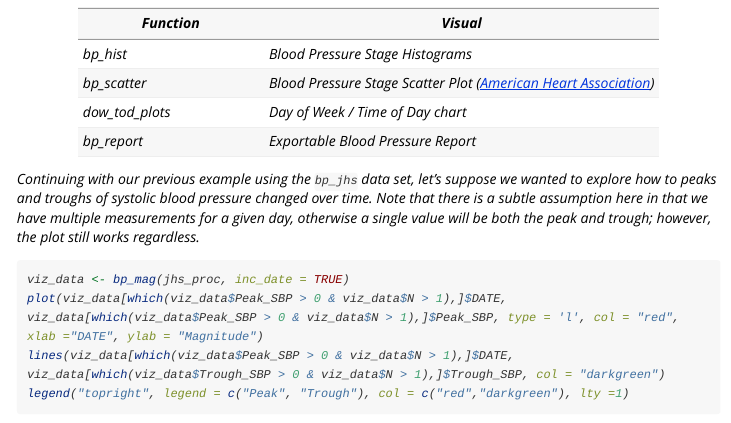
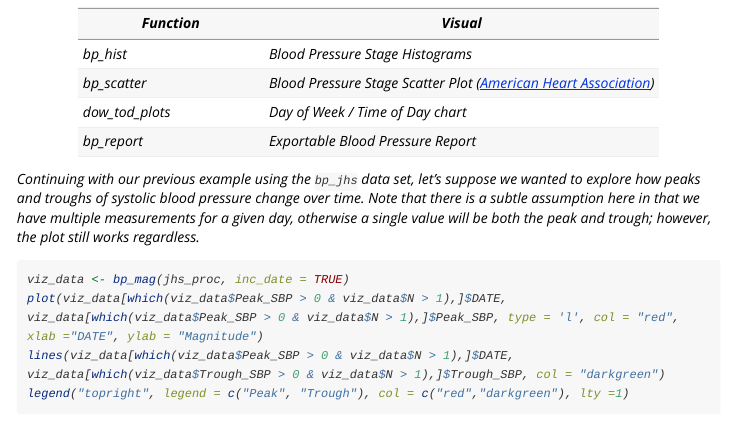
Before and after one commit to johnschwenck/bp, an R Markdown document (vignettes/bp.Rmd): the page in a window 1100 px wide, from 6390 px down. Rendered offline with R 4.5, knitr and Pandoc, with nearby package versions; some code elsewhere in the file could not run offline; long lines of code are wrapped; common packages that the code uses without loading them are loaded.

Commit message:
fixed a typo in vignette

````diff
--- a/vignettes/bp.Rmd
+++ b/vignettes/bp.Rmd
@@ -175,7 +175,7 @@ dow_tod_plots    | Day of Week / Time of Day chart
 bp_report        | Exportable Blood Pressure Report
 
 
-Continuing with our previous example using the `bp_jhs` data set, let's suppose we wanted to explore how to peaks and troughs of systolic blood pressure changed over time. Note that there is a subtle assumption here in that we have multiple measurements for a given day, otherwise a single value will be both the peak and trough; however, the plot still works regardless.
+Continuing with our previous example using the `bp_jhs` data set, let's suppose we wanted to explore how peaks and troughs of systolic blood pressure change over time. Note that there is a subtle assumption here in that we have multiple measurements for a given day, otherwise a single value will be both the peak and trough; however, the plot still works regardless.
 ```{r fig1, fig.height = 4, fig.width = 7.5, fig.align = "center"}
 viz_data <- bp_mag(jhs_proc, inc_date = TRUE)
 plot(viz_data[which(viz_data$Peak_SBP > 0 & viz_data$N > 1),]$DATE, viz_data[which(viz_data$Peak_SBP > 0 & viz_data$N > 1),]$Peak_SBP, type = 'l', col = "red", xlab ="DATE", ylab = "Magnitude")
````
